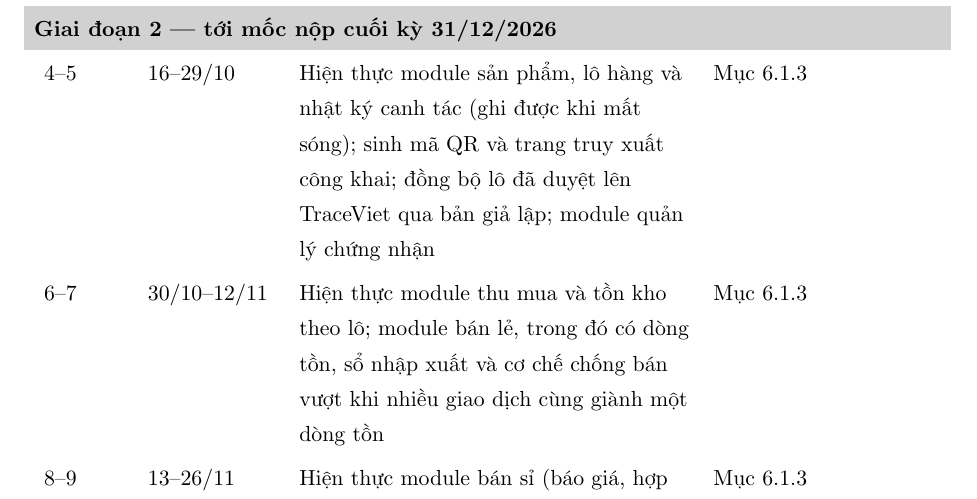
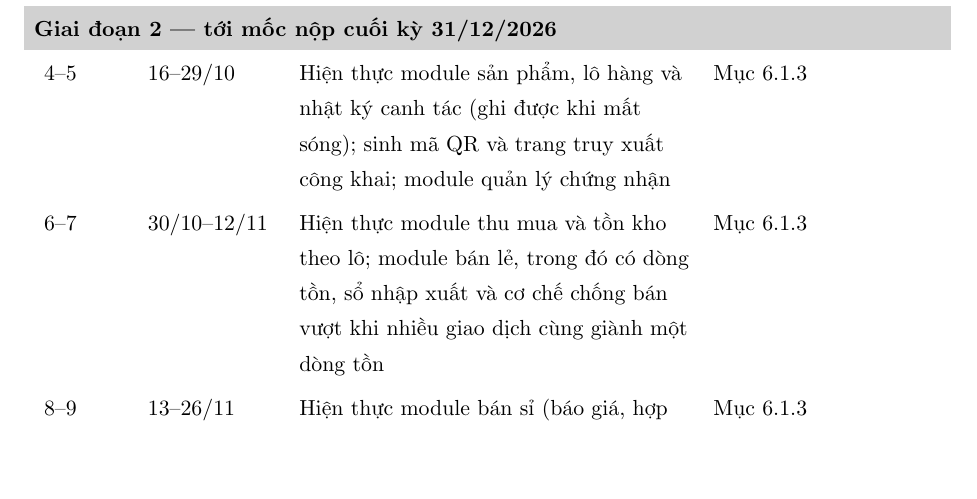
Before and after one commit to NghiaNguyenhk2005/DACN_DATN_26, a LaTeX document (main.tex, which reads backmatter/kehoach.tex): part of page 123 of 198, cut so that both start at the same text, the shorter picture padded with empty space. Compiled offline with pdfLaTeX.

Commit message:
Bỏ đồng bộ TraceViet khỏi tuần 4–5 cho khớp phạm vi MVP
FR4.8 đã chốt để sau MVP và các mục sau MVP không có tuần riêng; lịch
trình ở commit trước lỡ xếp bản giả lập vào tuần 4–5.

Co-Authored-By: Claude Opus 5.5 <noreply@anthropic.com>

```diff
--- a/backmatter/kehoach.tex
+++ b/backmatter/kehoach.tex
@@ -29,7 +29,7 @@ Bảng~\ref{tab:kehoach} trình bày kế hoạch chi tiết, cập nhật ngày
 3 & 7--15/10 & Thiết kế bộ test case bám các bảng ngưỡng; xuất lại ERD theo lược đồ dữ liệu hiện hành; dựng khung dự án, khung PWA và CI (GitHub Actions, SonarQube Cloud); hiện thực module tài khoản, phân quyền và eKYC; hoàn thiện tóm tắt và lời cảm ơn & Mục 5.3.5, 5.3.9, 6.1.1--6.1.3; phần mở đầu \\
 \multicolumn{4}{@{}p{\dimexpr\linewidth\relax}}{\textit{Lược đồ tuần tự và lược đồ lớp (mục 5.3.3, 5.3.4) tạm hoãn, chưa xếp tuần; sẽ xếp lại sau mốc giữa kỳ.}} \\
 \multicolumn{4}{@{}l}{\cellcolor{tblheadbg}\textbf{Giai đoạn 2 --- tới mốc nộp cuối kỳ 31/12/2026}} \\
-4--5 & 16--29/10 & Hiện thực module sản phẩm, lô hàng và nhật ký canh tác (ghi được khi mất sóng); sinh mã QR và trang truy xuất công khai; đồng bộ lô đã duyệt lên TraceViet qua bản giả lập; module quản lý chứng nhận & Mục 6.1.3 \\
+4--5 & 16--29/10 & Hiện thực module sản phẩm, lô hàng và nhật ký canh tác (ghi được khi mất sóng); sinh mã QR và trang truy xuất công khai; module quản lý chứng nhận & Mục 6.1.3 \\
 6--7 & 30/10--12/11 & Hiện thực module thu mua và tồn kho theo lô; module bán lẻ, trong đó có dòng tồn, sổ nhập xuất và cơ chế chống bán vượt khi nhiều giao dịch cùng giành một dòng tồn & Mục 6.1.3 \\
 8--9 & 13--26/11 & Hiện thực module bán sỉ (báo giá, hợp đồng, giao theo đợt) và module thanh toán kèm cơ chế tạm giữ tiền & Mục 6.1.3 \\
 10 & 27/11--3/12 & Hiện thực module vận chuyển và khiếu nại, đánh giá và uy tín, quản trị & Mục 6.1.3 \\
```
Also changed, not shown: 1 other file.
